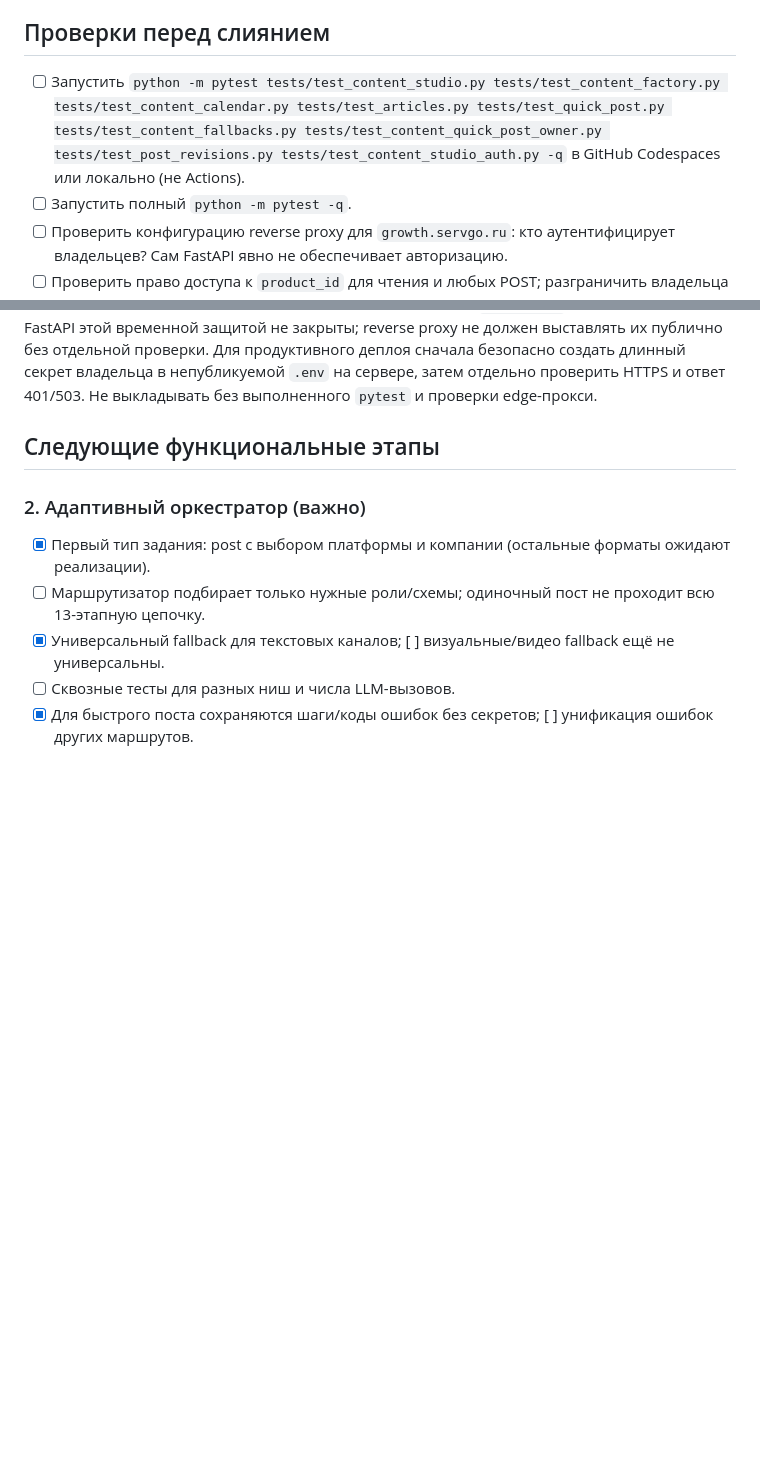
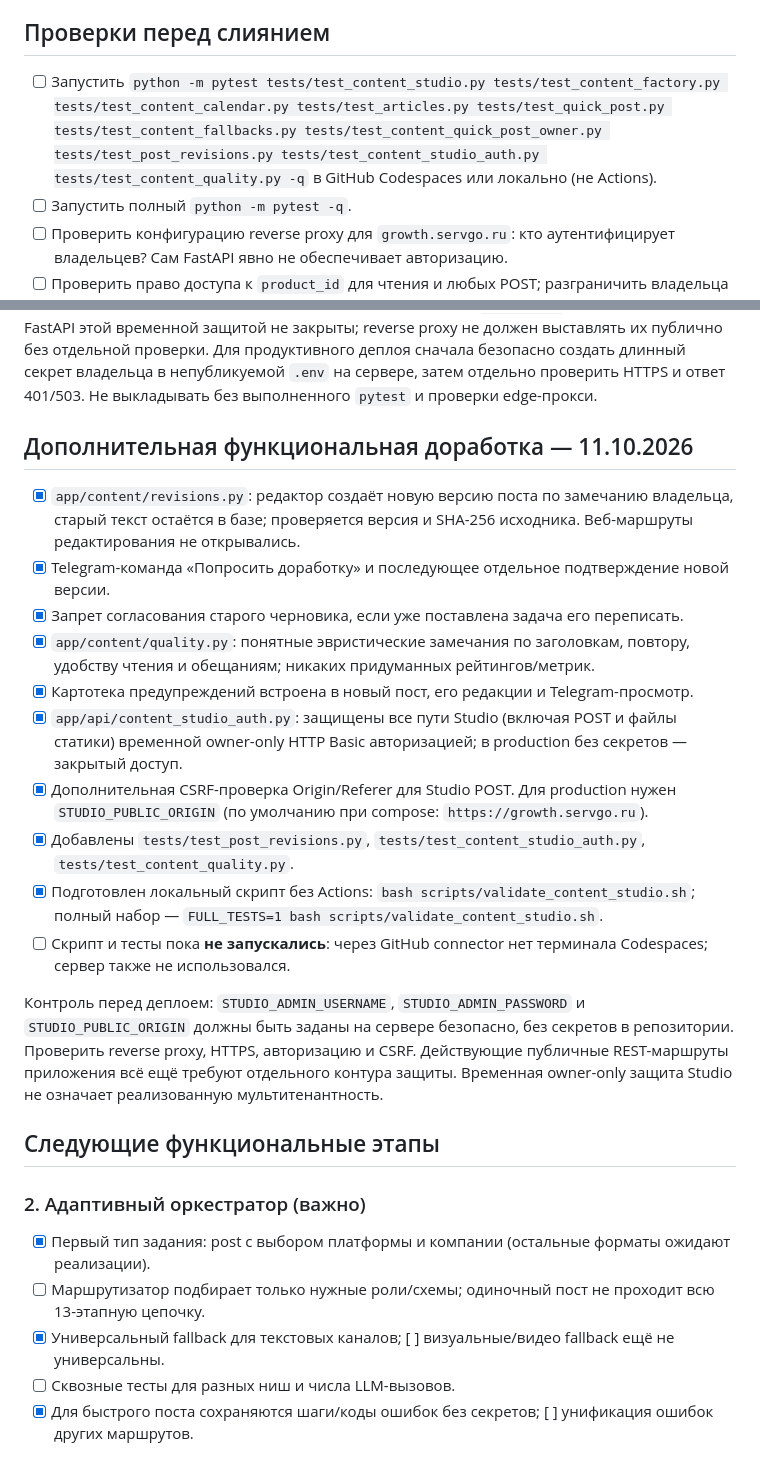
Before and after one commit to grunvald91/Ai_growth_os, a Markdown page: docs/content-studio-implementation-20261011.md, 2 parts joined by grey strips. Drawn GitHub-style; blank space fills up the shorter version.

Commit message:
docs(studio): register revisions, quality warnings, CSRF/auth and offline validation entrypoint

```diff
--- a/docs/content-studio-implementation-20261011.md
+++ b/docs/content-studio-implementation-20261011.md
@@ -18,7 +18,7 @@
 
 ## Проверки перед слиянием
 
-- [ ] Запустить `python -m pytest tests/test_content_studio.py tests/test_content_factory.py tests/test_content_calendar.py tests/test_articles.py tests/test_quick_post.py tests/test_content_fallbacks.py tests/test_content_quick_post_owner.py tests/test_post_revisions.py tests/test_content_studio_auth.py -q` в GitHub Codespaces или локально (не Actions).
+- [ ] Запустить `python -m pytest tests/test_content_studio.py tests/test_content_factory.py tests/test_content_calendar.py tests/test_articles.py tests/test_quick_post.py tests/test_content_fallbacks.py tests/test_content_quick_post_owner.py tests/test_post_revisions.py tests/test_content_studio_auth.py tests/test_content_quality.py -q` в GitHub Codespaces или локально (не Actions).
 - [ ] Запустить полный `python -m pytest -q`.
 - [ ] Проверить конфигурацию reverse proxy для `growth.servgo.ru`: кто аутентифицирует владельцев? Сам FastAPI явно не обеспечивает авторизацию.
 - [ ] Проверить право доступа к `product_id` для чтения и любых POST; разграничить владельца и сотрудников перед добавлением редактора.
@@ -63,6 +63,25 @@
 Для продуктивного деплоя сначала безопасно создать длинный секрет владельца
 в непубликуемой `.env` на сервере, затем отдельно проверить HTTPS и ответ 401/503.
 Не выкладывать без выполненного `pytest` и проверки edge-прокси.
+
+## Дополнительная функциональная доработка — 11.10.2026
+
+- [x] `app/content/revisions.py`: редактор создаёт новую версию поста по замечанию владельца, старый текст остаётся в базе; проверяется версия и SHA-256 исходника. Веб-маршруты редактирования не открывались.
+- [x] Telegram-команда «Попросить доработку» и последующее отдельное подтверждение новой версии.
+- [x] Запрет согласования старого черновика, если уже поставлена задача его переписать.
+- [x] `app/content/quality.py`: понятные эвристические замечания по заголовкам, повтору, удобству чтения и обещаниям; никаких придуманных рейтингов/метрик.
+- [x] Картотека предупреждений встроена в новый пост, его редакции и Telegram-просмотр.
+- [x] `app/api/content_studio_auth.py`: защищены все пути Studio (включая POST и файлы статики) временной owner-only HTTP Basic авторизацией; в production без секретов — закрытый доступ.
+- [x] Дополнительная CSRF-проверка Origin/Referer для Studio POST. Для production нужен `STUDIO_PUBLIC_ORIGIN` (по умолчанию при compose: `https://growth.servgo.ru`).
+- [x] Добавлены `tests/test_post_revisions.py`, `tests/test_content_studio_auth.py`, `tests/test_content_quality.py`.
+- [x] Подготовлен локальный скрипт без Actions: `bash scripts/validate_content_studio.sh`; полный набор — `FULL_TESTS=1 bash scripts/validate_content_studio.sh`.
+- [ ] Скрипт и тесты пока **не запускались**: через GitHub connector нет терминала Codespaces; сервер также не использовался.
+
+Контроль перед деплоем: `STUDIO_ADMIN_USERNAME`, `STUDIO_ADMIN_PASSWORD` и
+`STUDIO_PUBLIC_ORIGIN` должны быть заданы на сервере безопасно, без секретов в
+репозитории. Проверить reverse proxy, HTTPS, авторизацию и CSRF. Действующие
+публичные REST-маршруты приложения всё ещё требуют отдельного контура защиты.
+Временная owner-only защита Studio не означает реализованную мультитенантность.
 
 ## Следующие функциональные этапы
 
```
